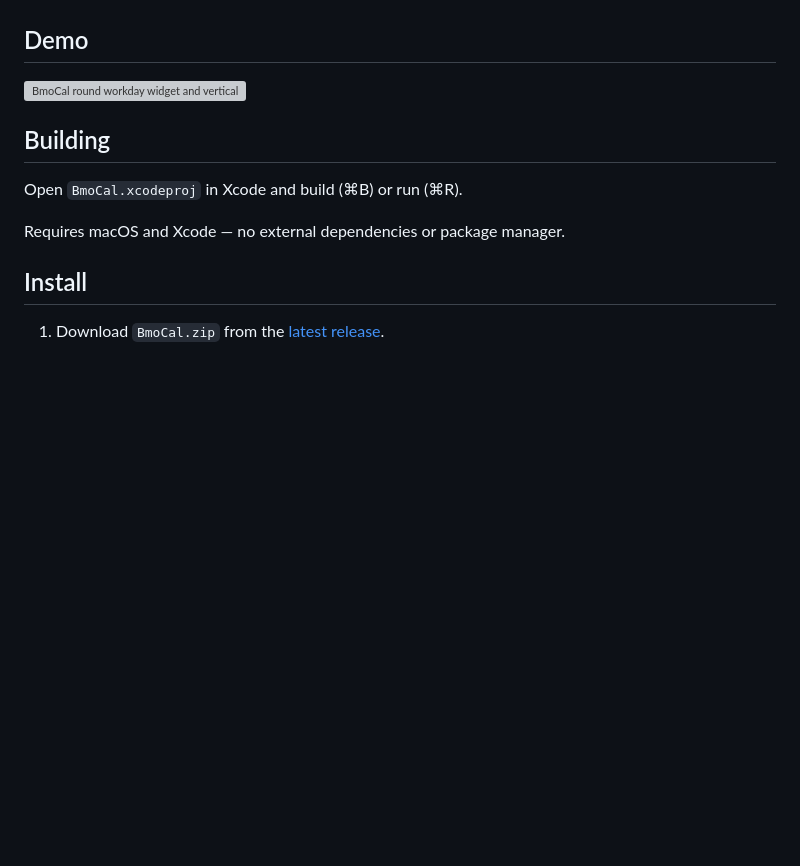
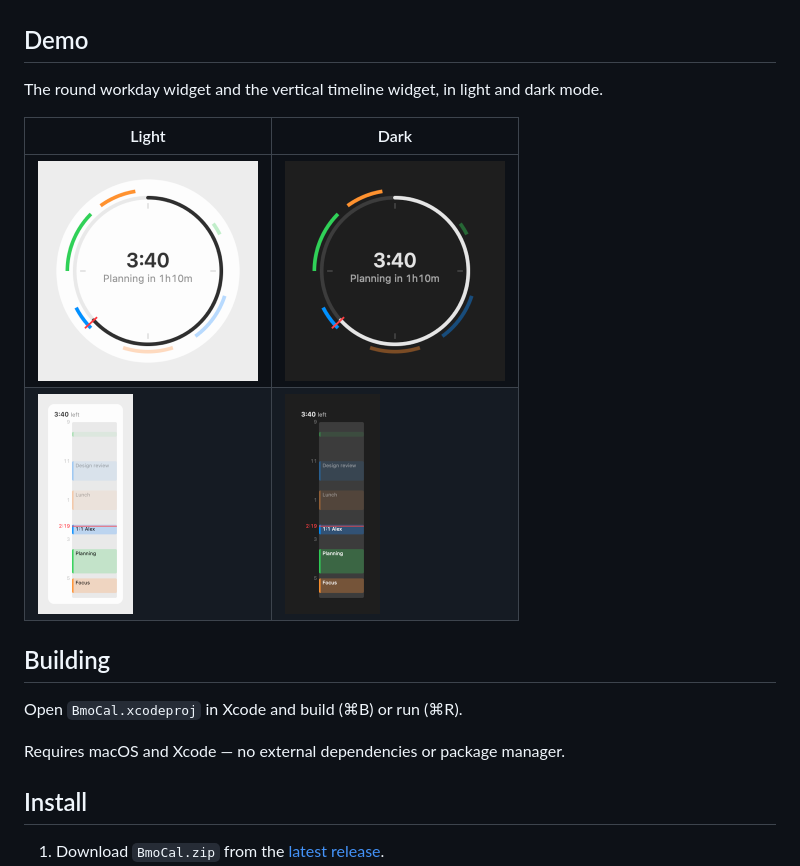
Before and after one commit to justanotherkevin/BmoCal, a Markdown page: README.md, the part around the change. Drawn GitHub-style; pictures changed too: docs/images/round-dark.png (added), docs/images/round-light.png (added), docs/images/vertical-dark.png (added); blank space fills up the shorter version; grey boxes are pictures that could not be loaded.

Commit message:
Use PR #12 widget screenshots for the README demo
Replace the single desktop demo.png with the round and vertical widget
shots in light and dark mode, stored in docs/images.

```diff
--- a/README.md
+++ b/README.md
@@ -12,7 +12,12 @@ BmoCal is a macOS menu bar app that shows your workday progress and upcoming cal
 
 ## Demo
 
-<img src="demo.png" alt="BmoCal round workday widget and vertical timeline widget on the desktop" width="400">
+The round workday widget and the vertical timeline widget, in light and dark mode.
+
+| Light                                                                                              | Dark                                                                                             |
+| -------------------------------------------------------------------------------------------------- | ------------------------------------------------------------------------------------------------ |
+| <img src="docs/images/round-light.png" alt="Round workday widget in light mode" width="220">       | <img src="docs/images/round-dark.png" alt="Round workday widget in dark mode" width="220">       |
+| <img src="docs/images/vertical-light.png" alt="Vertical timeline widget in light mode" width="95"> | <img src="docs/images/vertical-dark.png" alt="Vertical timeline widget in dark mode" width="95"> |
 
 ## Building
 
```
Also changed, not shown: 1 other file.
